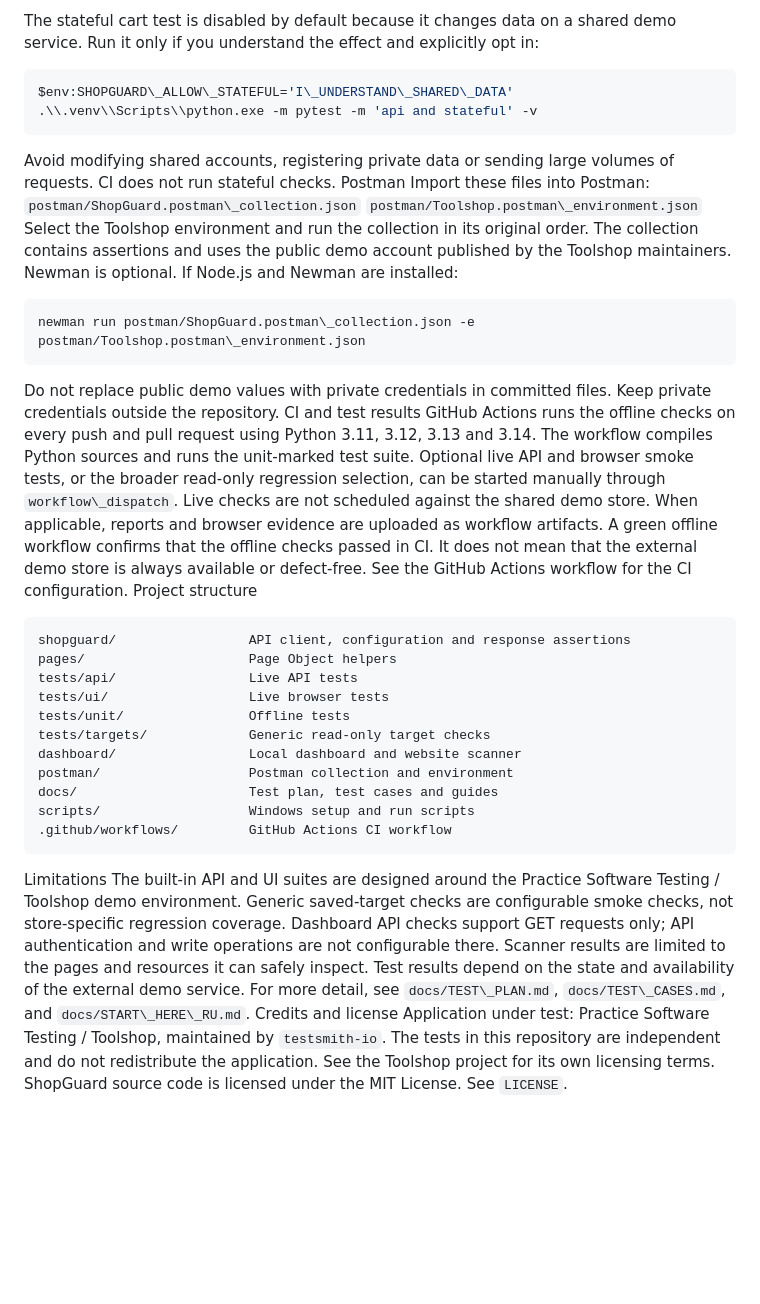
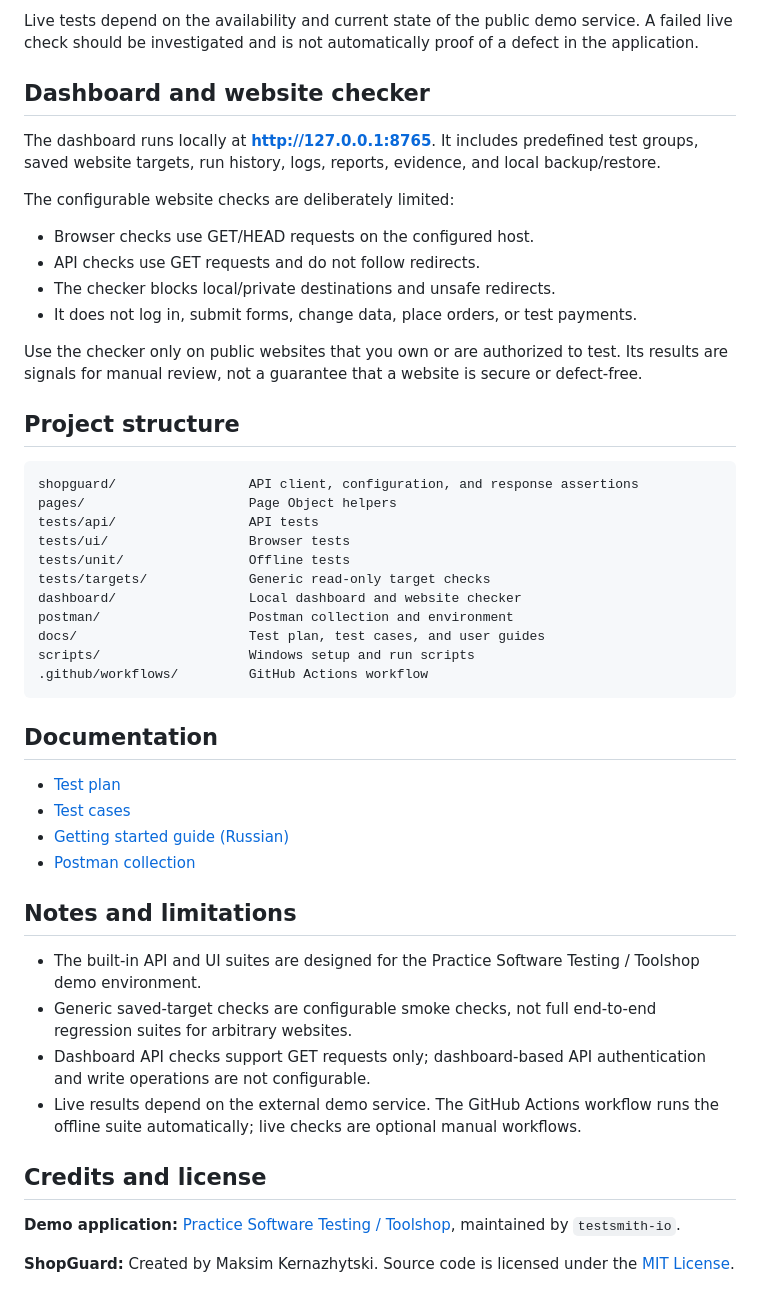
Before and after one commit to lacelyn5/ShopGuard, a Markdown page: README.md, the part around one of its changes. Drawn GitHub-style; blank space fills up the shorter version.

````diff
--- a/README.md
+++ b/README.md
@@ -64,46 +68,52 @@ Run these commands from the project root after setup:
 ```
-The stateful cart test is disabled by default because it changes data on a shared demo service. Run it only if you understand the effect and explicitly opt in:
-```powershell
-$env:SHOPGUARD\_ALLOW\_STATEFUL='I\_UNDERSTAND\_SHARED\_DATA'
-.\\.venv\\Scripts\\python.exe -m pytest -m 'api and stateful' -v
-```
-Avoid modifying shared accounts, registering private data or sending large volumes of requests. CI does not run stateful checks.
-Postman
-Import these files into Postman:
-`postman/ShopGuard.postman\_collection.json`
-`postman/Toolshop.postman\_environment.json`
-Select the Toolshop environment and run the collection in its original order. The collection contains assertions and uses the public demo account published by the Toolshop maintainers.
-Newman is optional. If Node.js and Newman are installed:
-```bash
-newman run postman/ShopGuard.postman\_collection.json -e postman/Toolshop.postman\_environment.json
-```
-Do not replace public demo values with private credentials in committed files. Keep private credentials outside the repository.
-CI and test results
-GitHub Actions runs the offline checks on every push and pull request using Python 3.11, 3.12, 3.13 and 3.14. The workflow compiles Python sources and runs the unit-marked test suite.
-Optional live API and browser smoke tests, or the broader read-only regression selection, can be started manually through `workflow\_dispatch`. Live checks are not scheduled against the shared demo store. When applicable, reports and browser evidence are uploaded as workflow artifacts.
-A green offline workflow confirms that the offline checks passed in CI. It does not mean that the external demo store is always available or defect-free.
-See the GitHub Actions workflow for the CI configuration.
-Project structure
+
+Live tests depend on the availability and current state of the public demo service. A failed live check should be investigated and is not automatically proof of a defect in the application.
+
+## Dashboard and website checker
+
+The dashboard runs locally at **http://127.0.0.1:8765**. It includes predefined test groups, saved website targets, run history, logs, reports, evidence, and local backup/restore.
+
+The configurable website checks are deliberately limited:
+
+- Browser checks use GET/HEAD requests on the configured host.
+- API checks use GET requests and do not follow redirects.
+- The checker blocks local/private destinations and unsafe redirects.
+- It does not log in, submit forms, change data, place orders, or test payments.
+
+Use the checker only on public websites that you own or are authorized to test. Its results are signals for manual review, not a guarantee that a website is secure or defect-free.
+
+## Project structure
+
 ```text
-shopguard/                 API client, configuration and response assertions
+shopguard/                 API client, configuration, and response assertions
 pages/                     Page Object helpers
-tests/api/                 Live API tests
-tests/ui/                  Live browser tests
+tests/api/                 API tests
+tests/ui/                  Browser tests
 tests/unit/                Offline tests
 tests/targets/             Generic read-only target checks
-dashboard/                 Local dashboard and website scanner
+dashboard/                 Local dashboard and website checker
 postman/                   Postman collection and environment
-docs/                      Test plan, test cases and guides
+docs/                      Test plan, test cases, and user guides
 scripts/                   Windows setup and run scripts
-.github/workflows/         GitHub Actions CI workflow
+.github/workflows/         GitHub Actions workflow
 ```
-Limitations
-The built-in API and UI suites are designed around the Practice Software Testing / Toolshop demo environment.
-Generic saved-target checks are configurable smoke checks, not store-specific regression coverage.
-Dashboard API checks support GET requests only; API authentication and write operations are not configurable there.
-Scanner results are limited to the pages and resources it can safely inspect.
-Test results depend on the state and availability of the external demo service.
-For more detail, see `docs/TEST\_PLAN.md`, `docs/TEST\_CASES.md`, and `docs/START\_HERE\_RU.md`.
-Credits and license
-Application under test: Practice Software Testing / Toolshop, maintained by `testsmith-io`. The tests in this repository are independent and do not redistribute the application. See the Toolshop project for its own licensing terms.
-ShopGuard source code is licensed under the MIT License. See `LICENSE`.
+
+## Documentation
+
+- [Test plan](docs/TEST_PLAN.md)
+- [Test cases](docs/TEST_CASES.md)
+- [Getting started guide (Russian)](docs/START_HERE_RU.md)
+- [Postman collection](postman/ShopGuard.postman_collection.json)
+
+## Notes and limitations
+
+- The built-in API and UI suites are designed for the Practice Software Testing / Toolshop demo environment.
+- Generic saved-target checks are configurable smoke checks, not full end-to-end regression suites for arbitrary websites.
+- Dashboard API checks support GET requests only; dashboard-based API authentication and write operations are not configurable.
+- Live results depend on the external demo service. The GitHub Actions workflow runs the offline suite automatically; live checks are optional manual workflows.
+
+## Credits and license
+
+**Demo application:** [Practice Software Testing / Toolshop](https://practicesoftwaretesting.com), maintained by `testsmith-io`.
+
+**ShopGuard:** Created by Maksim Kernazhytski. Source code is licensed under the [MIT License](LICENSE).
````
Also changed, not shown: other parts of README.md (+62 -58 lines).
